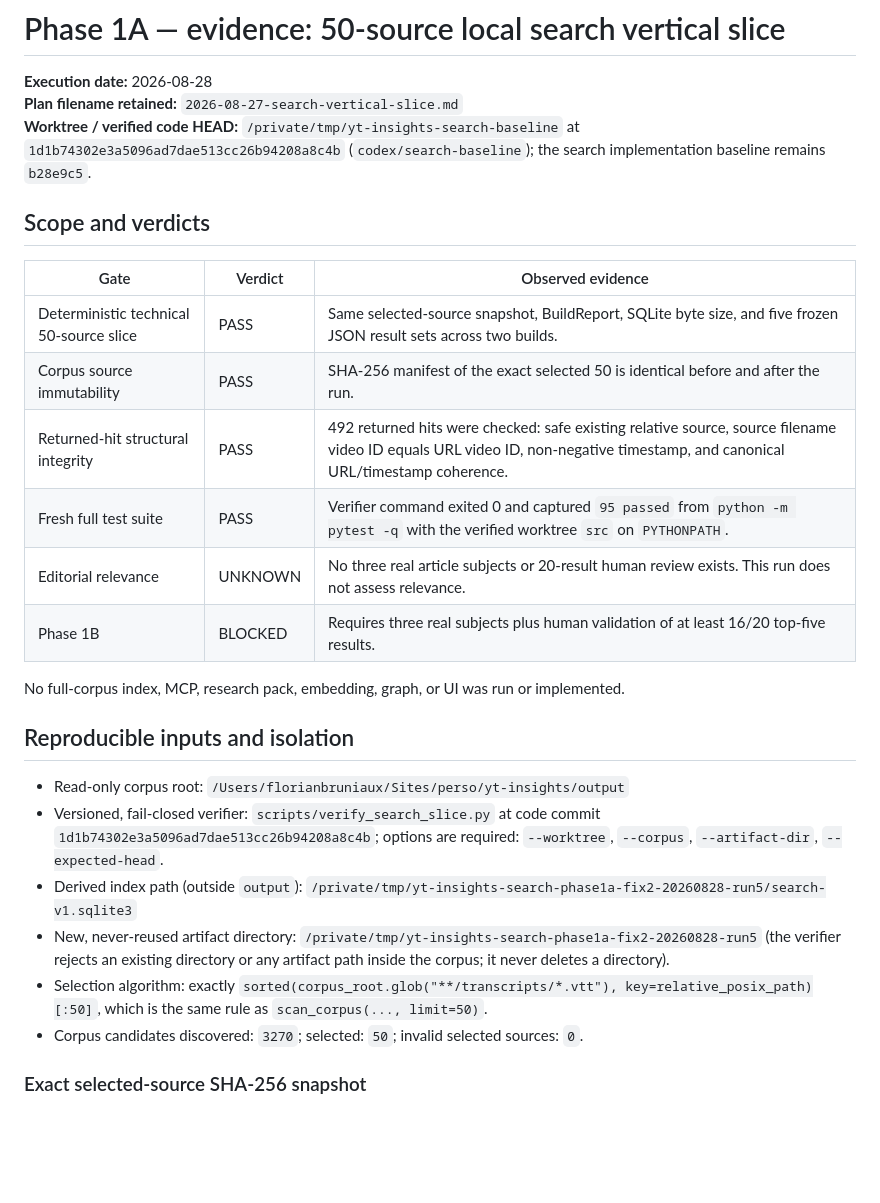
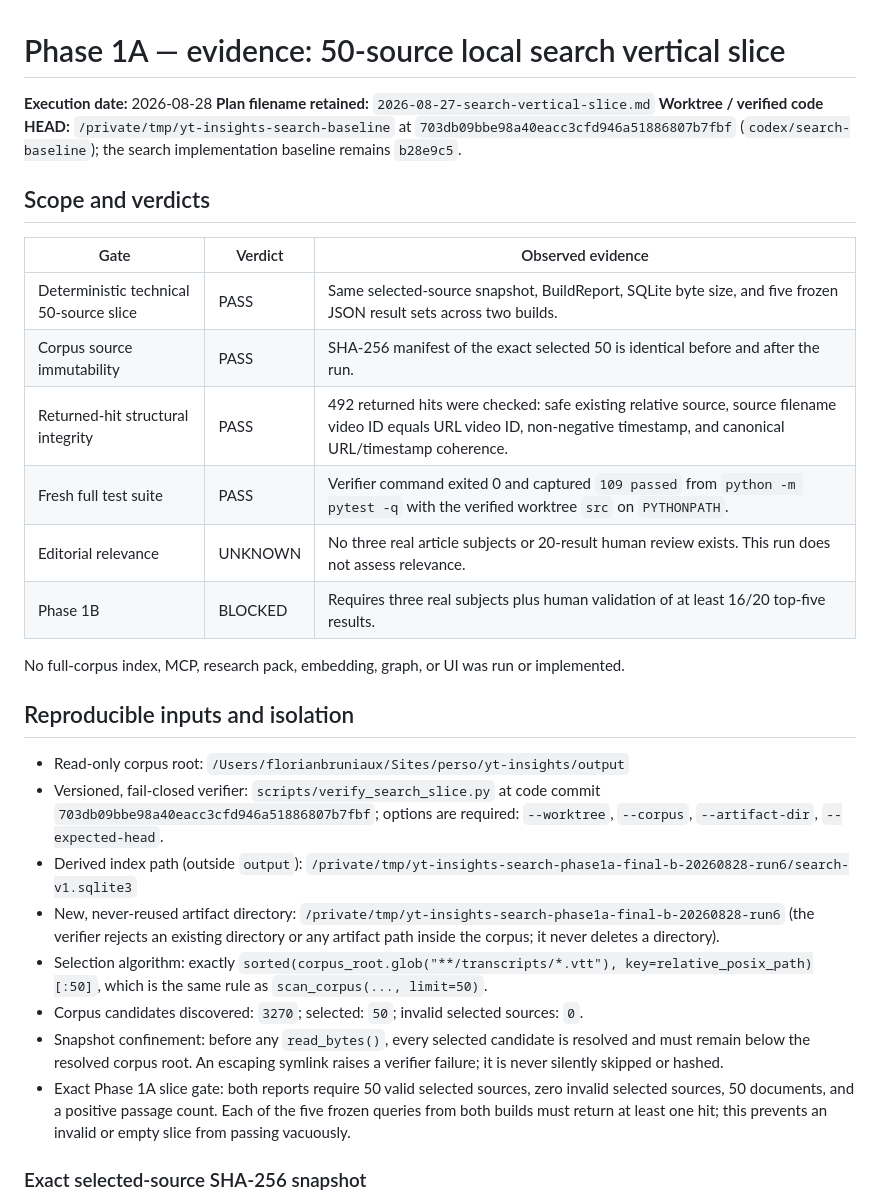
Before and after one commit to FlorianBruniaux/youtube-video-insights, a Markdown page: plans/evidence/2026-08-27-search-vertical-slice.md, the part around one of its changes. Rendered like a GitHub page; blank space fills up the shorter version.

```diff
--- a/plans/evidence/2026-08-27-search-vertical-slice.md
+++ b/plans/evidence/2026-08-27-search-vertical-slice.md
@@ -2,7 +2,7 @@
 
 **Execution date:** 2026-08-28
 **Plan filename retained:** `2026-08-27-search-vertical-slice.md`
-**Worktree / verified code HEAD:** `/private/tmp/yt-insights-search-baseline` at `1d1b74302e3a5096ad7dae513cc26b94208a8c4b` (`codex/search-baseline`); the search implementation baseline remains `b28e9c5`.
+**Worktree / verified code HEAD:** `/private/tmp/yt-insights-search-baseline` at `703db09bbe98a40eacc3cfd946a51886807b7fbf` (`codex/search-baseline`); the search implementation baseline remains `b28e9c5`.
 
 ## Scope and verdicts
 
@@ -11,7 +11,7 @@
 | Deterministic technical 50-source slice | PASS | Same selected-source snapshot, BuildReport, SQLite byte size, and five frozen JSON result sets across two builds. |
 | Corpus source immutability | PASS | SHA-256 manifest of the exact selected 50 is identical before and after the run. |
 | Returned-hit structural integrity | PASS | 492 returned hits were checked: safe existing relative source, source filename video ID equals URL video ID, non-negative timestamp, and canonical URL/timestamp coherence. |
-| Fresh full test suite | PASS | Verifier command exited 0 and captured `95 passed` from `python -m pytest -q` with the verified worktree `src` on `PYTHONPATH`. |
+| Fresh full test suite | PASS | Verifier command exited 0 and captured `109 passed` from `python -m pytest -q` with the verified worktree `src` on `PYTHONPATH`. |
 | Editorial relevance | UNKNOWN | No three real article subjects or 20-result human review exists. This run does not assess relevance. |
 | Phase 1B | BLOCKED | Requires three real subjects plus human validation of at least 16/20 top-five results. |
 
@@ -20,11 +20,13 @@ No full-corpus index, MCP, research pack, embedding, graph, or UI was run or imp
 ## Reproducible inputs and isolation
 
 - Read-only corpus root: `/Users/florianbruniaux/Sites/perso/yt-insights/output`
-- Versioned, fail-closed verifier: `scripts/verify_search_slice.py` at code commit `1d1b74302e3a5096ad7dae513cc26b94208a8c4b`; options are required: `--worktree`, `--corpus`, `--artifact-dir`, `--expected-head`.
-- Derived index path (outside `output`): `/private/tmp/yt-insights-search-phase1a-fix2-20260828-run5/search-v1.sqlite3`
-- New, never-reused artifact directory: `/private/tmp/yt-insights-search-phase1a-fix2-20260828-run5` (the verifier rejects an existing directory or any artifact path inside the corpus; it never deletes a directory).
+- Versioned, fail-closed verifier: `scripts/verify_search_slice.py` at code commit `703db09bbe98a40eacc3cfd946a51886807b7fbf`; options are required: `--worktree`, `--corpus`, `--artifact-dir`, `--expected-head`.
+- Derived index path (outside `output`): `/private/tmp/yt-insights-search-phase1a-final-b-20260828-run6/search-v1.sqlite3`
+- New, never-reused artifact directory: `/private/tmp/yt-insights-search-phase1a-final-b-20260828-run6` (the verifier rejects an existing directory or any artifact path inside the corpus; it never deletes a directory).
 - Selection algorithm: exactly `sorted(corpus_root.glob("**/transcripts/*.vtt"), key=relative_posix_path)[:50]`, which is the same rule as `scan_corpus(..., limit=50)`.
 - Corpus candidates discovered: `3270`; selected: `50`; invalid selected sources: `0`.
+- Snapshot confinement: before any `read_bytes()`, every selected candidate is resolved and must remain below the resolved corpus root. An escaping symlink raises a verifier failure; it is never silently skipped or hashed.
+- Exact Phase 1A slice gate: both reports require 50 valid selected sources, zero invalid selected sources, 50 documents, and a positive passage count. Each of the five frozen queries from both builds must return at least one hit; this prevents an invalid or empty slice from passing vacuously.
 
 ### Exact selected-source SHA-256 snapshot
 
```
Also changed, not shown: other parts of plans/evidence/2026-08-27-search-vertical-slice.md (+26 -26 lines).
